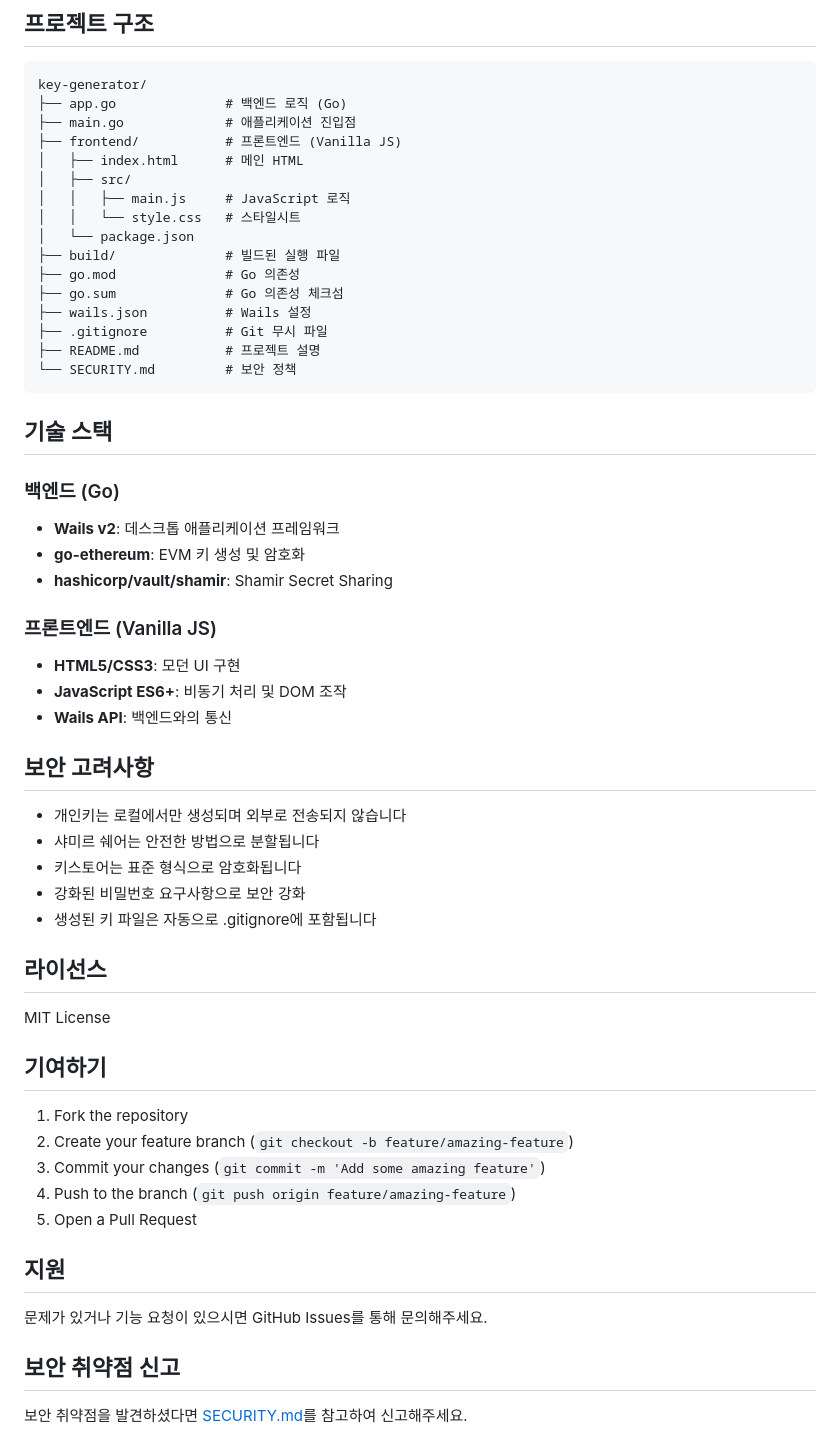
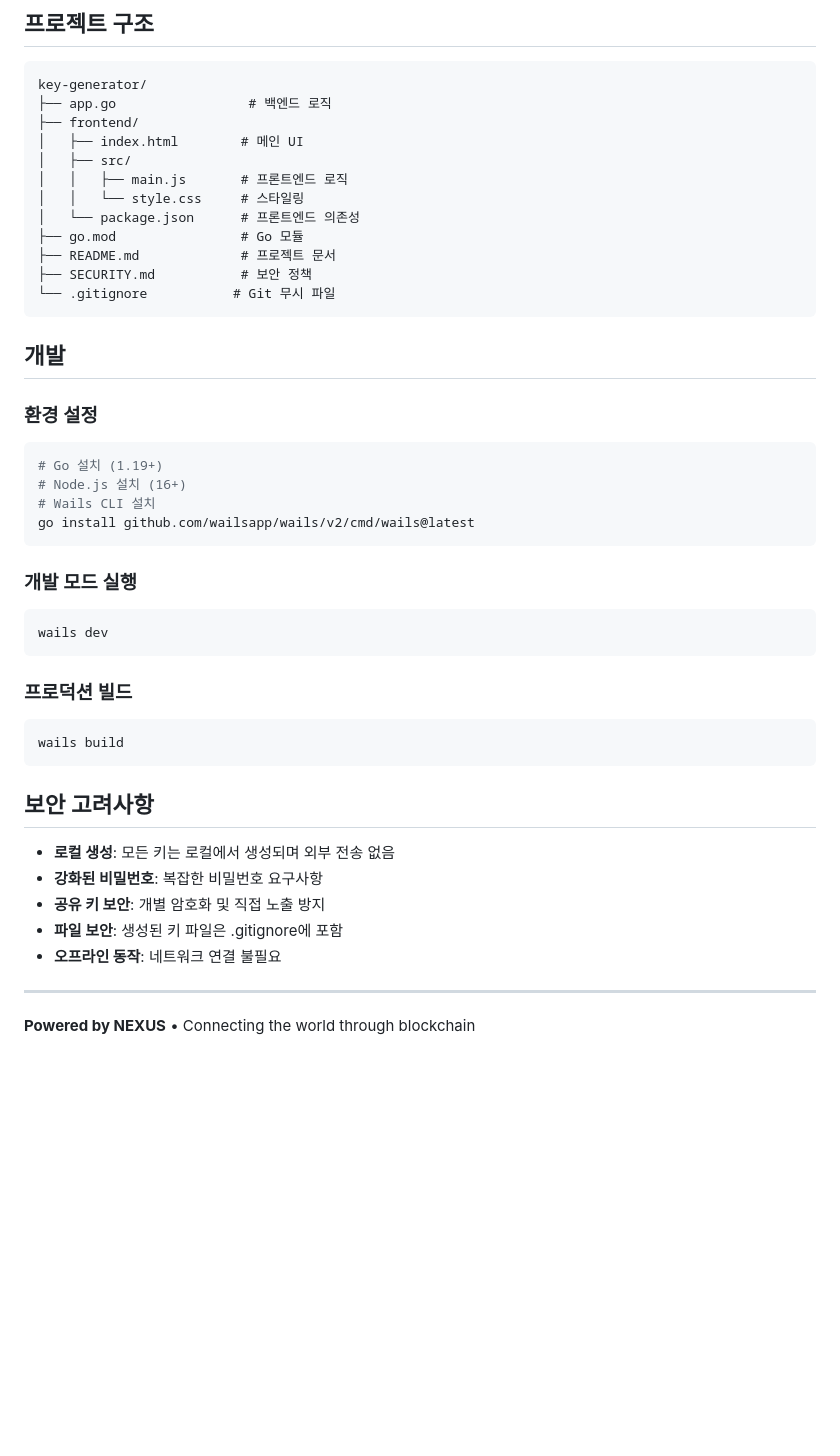
Before and after one commit to to-nexus/key-generator, a Markdown page: README.md, the part around one of its changes. Rendered like a GitHub page; blank space fills up the shorter version.

````diff
--- a/README.md
+++ b/README.md
@@ -72,59 +57,48 @@ wails build
 
 ```
 key-generator/
-├── app.go              # 백엔드 로직 (Go)
-├── main.go             # 애플리케이션 진입점
-├── frontend/           # 프론트엔드 (Vanilla JS)
-│   ├── index.html      # 메인 HTML
+├── app.go                 # 백엔드 로직
+├── frontend/
+│   ├── index.html        # 메인 UI
 │   ├── src/
-│   │   ├── main.js     # JavaScript 로직
-│   │   └── style.css   # 스타일시트
-│   └── package.json
-├── build/              # 빌드된 실행 파일
-├── go.mod              # Go 의존성
-├── go.sum              # Go 의존성 체크섬
-├── wails.json          # Wails 설정
-├── .gitignore          # Git 무시 파일
-├── README.md           # 프로젝트 설명
-└── SECURITY.md         # 보안 정책
+│   │   ├── main.js       # 프론트엔드 로직
+│   │   └── style.css     # 스타일링
+│   └── package.json      # 프론트엔드 의존성
+├── go.mod                # Go 모듈
+├── README.md             # 프로젝트 문서
+├── SECURITY.md           # 보안 정책
+└── .gitignore           # Git 무시 파일
 ```
 
-## 기술 스택
+## 개발
 
-### 백엔드 (Go)
-- **Wails v2**: 데스크톱 애플리케이션 프레임워크
-- **go-ethereum**: EVM 키 생성 및 암호화
-- **hashicorp/vault/shamir**: Shamir Secret Sharing
+### 환경 설정
+```bash
+# Go 설치 (1.19+)
+# Node.js 설치 (16+)
+# Wails CLI 설치
+go install github.com/wailsapp/wails/v2/cmd/wails@latest
+```
 
-### 프론트엔드 (Vanilla JS)
-- **HTML5/CSS3**: 모던 UI 구현
-- **JavaScript ES6+**: 비동기 처리 및 DOM 조작
-- **Wails API**: 백엔드와의 통신
+### 개발 모드 실행
+```bash
+wails dev
+```
+
+### 프로덕션 빌드
+```bash
+wails build
+```
 
 ## 보안 고려사항
 
-- 개인키는 로컬에서만 생성되며 외부로 전송되지 않습니다
-- 샤미르 쉐어는 안전한 방법으로 분할됩니다
-- 키스토어는 표준 형식으로 암호화됩니다
-- 강화된 비밀번호 요구사항으로 보안 강화
-- 생성된 키 파일은 자동으로 .gitignore에 포함됩니다
+- **로컬 생성**: 모든 키는 로컬에서 생성되며 외부 전송 없음
+- **강화된 비밀번호**: 복잡한 비밀번호 요구사항
+- **공유 키 보안**: 개별 암호화 및 직접 노출 방지
+- **파일 보안**: 생성된 키 파일은 .gitignore에 포함
+- **오프라인 동작**: 네트워크 연결 불필요
 
-## 라이선스
 
-MIT License
+---
 
-## 기여하기
-
-1. Fork the repository
-2. Create your feature branch (`git checkout -b feature/amazing-feature`)
-3. Commit your changes (`git commit -m 'Add some amazing feature'`)
-4. Push to the branch (`git push origin feature/amazing-feature`)
-5. Open a Pull Request
-
-## 지원
-
-문제가 있거나 기능 요청이 있으시면 GitHub Issues를 통해 문의해주세요.
-
-## 보안 취약점 신고
-
-보안 취약점을 발견하셨다면 [SECURITY.md](SECURITY.md)를 참고하여 신고해주세요.
+**Powered by NEXUS** • Connecting the world through blockchain
````
Also changed, not shown: other parts of README.md (+41 -56 lines), SECURITY.md (deleted, +0 -94 lines).
